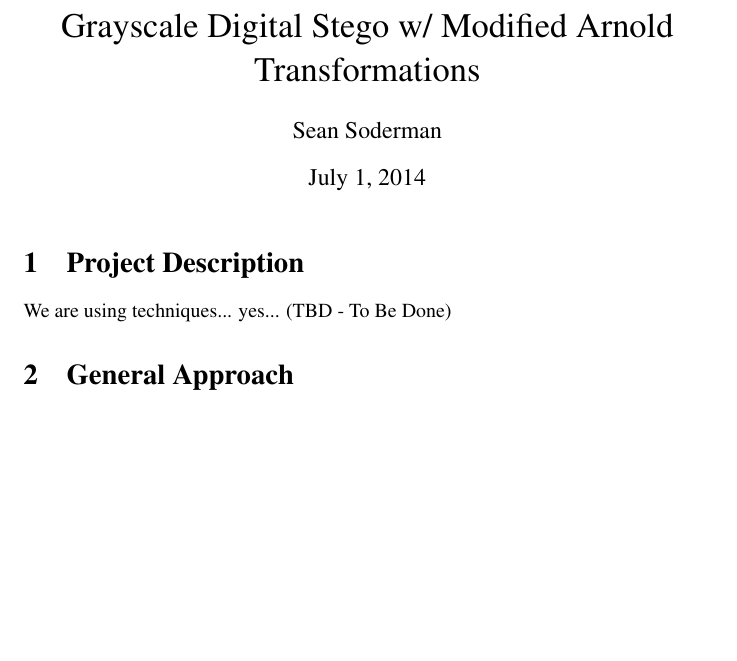
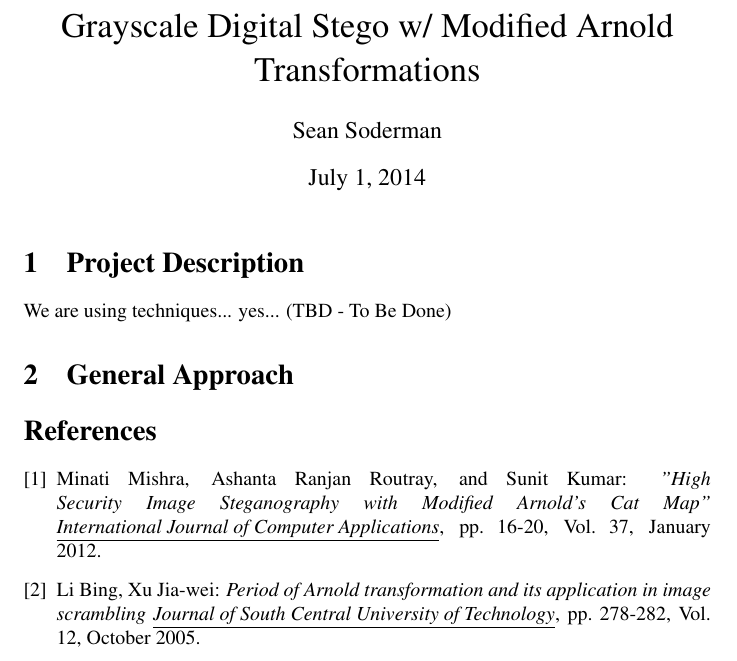
Before and after one commit to PySean/VisualStegano, a LaTeX document (midpoint_thing/stego_project_intro.tex): part of the page, cut so that both start at the same text, the shorter picture padded with empty space. Compiled offline with pdfLaTeX.

Commit message:
Added bibliographies

```diff
--- a/midpoint_thing/stego_project_intro.tex
+++ b/midpoint_thing/stego_project_intro.tex
@@ -18,7 +17,20 @@ We are using techniques... yes... (TBD - To Be Done)
 
 \section{General Approach}
 
+\begin{thebibliography}{9}
+\bibitem{mishra12}
+Minati Mishra, Ashanta Ranjan Routray, and Sunit Kumar:
+\textit{"High Security Image Steganography with Modified Arnold's Cat Map"}
+\textit{\underline{International Journal of Computer Applications}}, pp. 16-20,
+Vol. 37, January 2012.
 
+\bibitem{li05}
+Li Bing, Xu Jia-wei:
+\textit{Period of Arnold transformation and its application in image scrambling}
+\textit{\underline{Journal of South Central University of Technology}}, pp. 278-282,
+Vol. 12, October 2005.
+
+\end{thebibliography}
 
 
 \end{document}
```
Also changed, not shown: midpoint_thing/stego_project_intro.tex (1 more changed lines).
